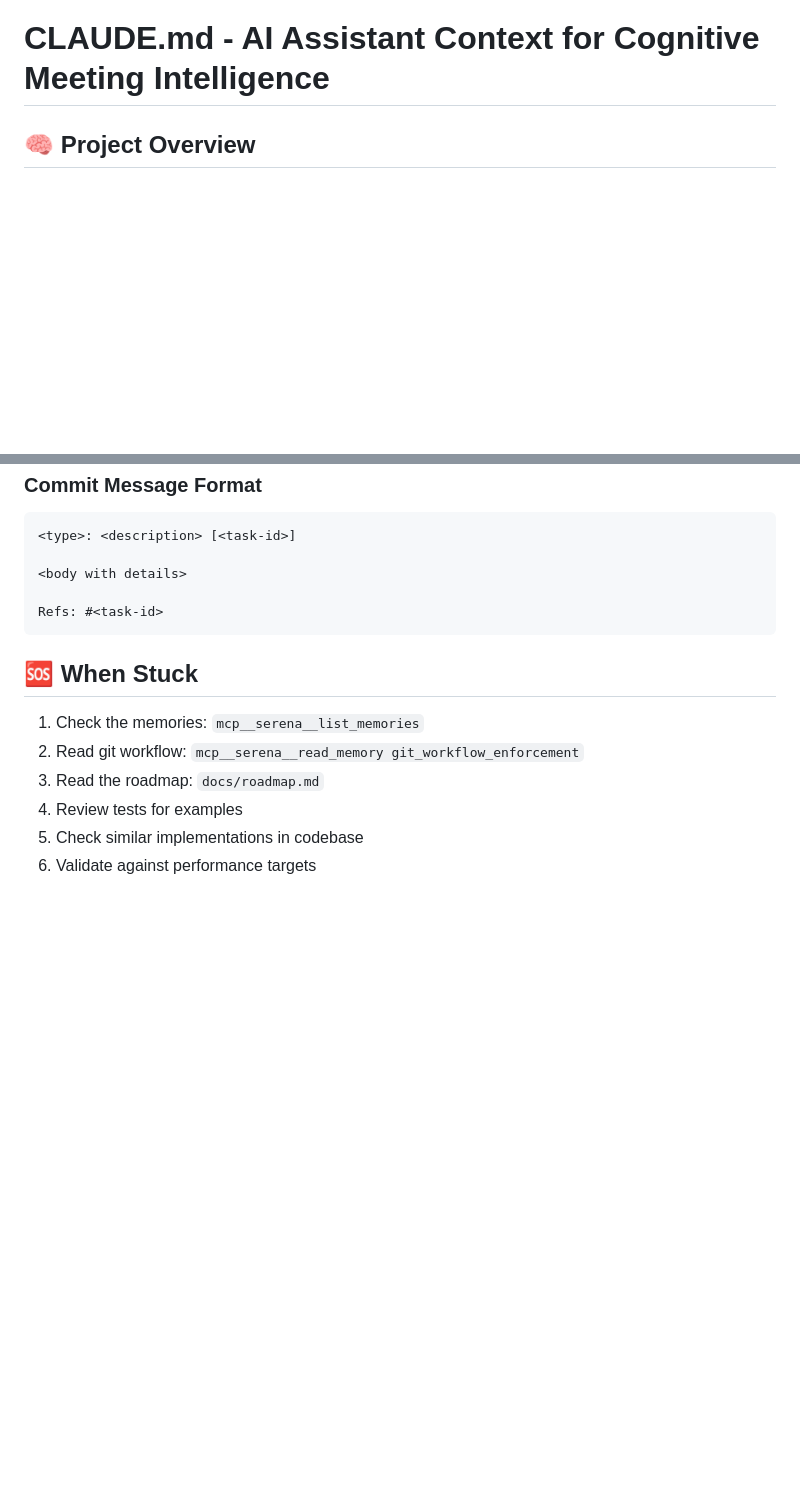
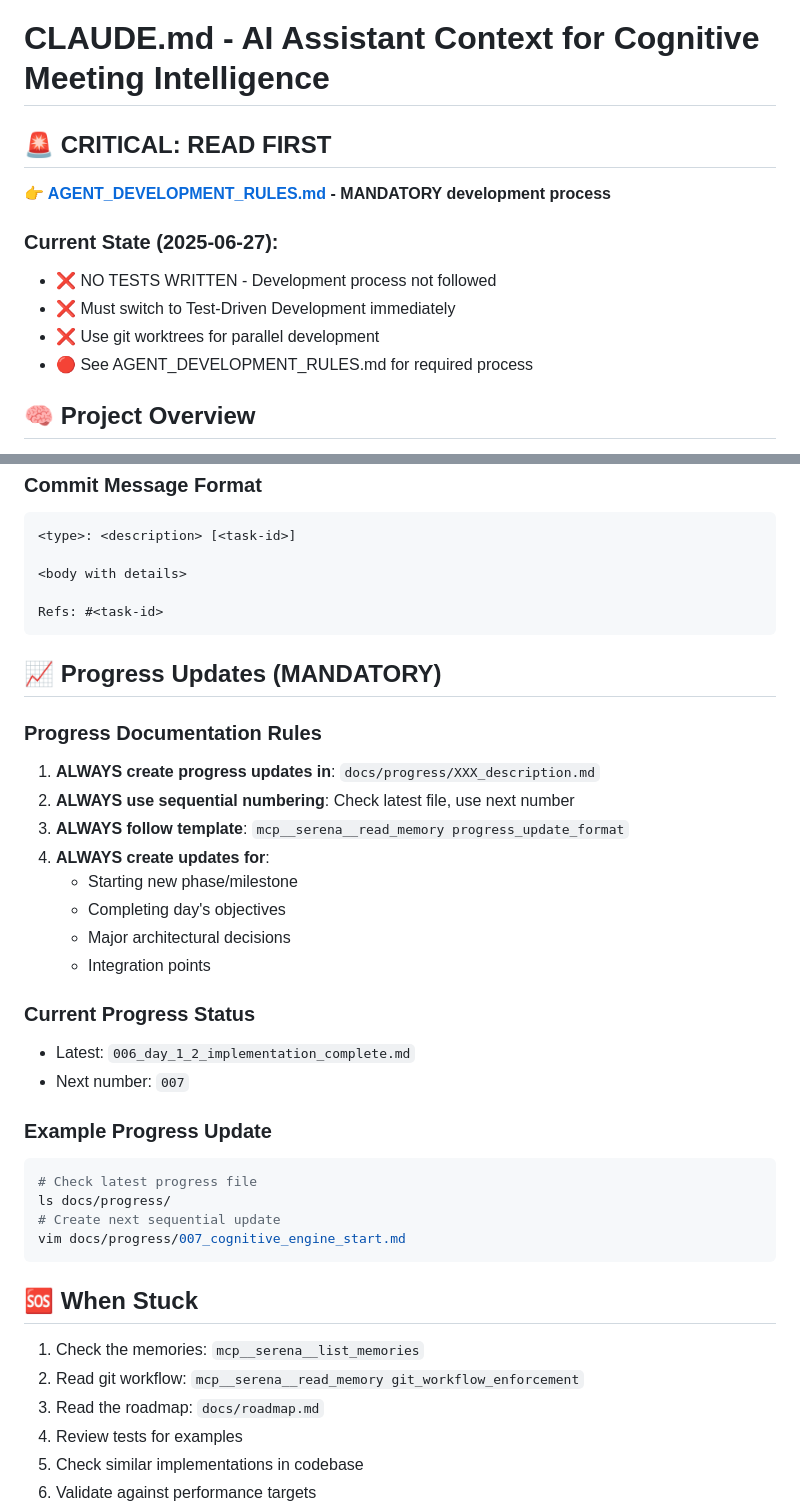
Before and after one commit to macconnolly/smart-meet, a Markdown page: CLAUDE.md, 2 parts joined by grey strips. GitHub-like rendering; blank space fills up the shorter version.

````diff
--- a/CLAUDE.md
+++ b/CLAUDE.md
@@ -1,4 +1,13 @@
 # CLAUDE.md - AI Assistant Context for Cognitive Meeting Intelligence
+
+## 🚨 CRITICAL: READ FIRST
+**👉 [AGENT_DEVELOPMENT_RULES.md](AGENT_DEVELOPMENT_RULES.md) - MANDATORY development process**
+
+### Current State (2025-06-27):
+- ❌ NO TESTS WRITTEN - Development process not followed
+- ❌ Must switch to Test-Driven Development immediately
+- ❌ Use git worktrees for parallel development
+- 🔴 See AGENT_DEVELOPMENT_RULES.md for required process
 
 ## 🧠 Project Overview
 You are working on a **Cognitive Meeting Intelligence System** that transforms meeting transcripts into a queryable memory network using cognitive science principles. The system uses activation spreading and bridge discovery algorithms to find insights.
@@ -301,6 +315,30 @@ python -m cProfile -o profile.stats src/api/cognitive_api.py
 Refs: #<task-id>
 ```
 
+## 📈 Progress Updates (MANDATORY)
+
+### Progress Documentation Rules
+1. **ALWAYS create progress updates in**: `docs/progress/XXX_description.md`
+2. **ALWAYS use sequential numbering**: Check latest file, use next number
+3. **ALWAYS follow template**: `mcp__serena__read_memory progress_update_format`
+4. **ALWAYS create updates for**:
+   - Starting new phase/milestone
+   - Completing day's objectives
+   - Major architectural decisions
+   - Integration points
+
+### Current Progress Status
+- Latest: `006_day_1_2_implementation_complete.md`
+- Next number: `007`
+
+### Example Progress Update
+```bash
+# Check latest progress file
+ls docs/progress/
+# Create next sequential update
+vim docs/progress/007_cognitive_engine_start.md
+```
+
 ## 🆘 When Stuck
 1. Check the memories: `mcp__serena__list_memories`
 2. Read git workflow: `mcp__serena__read_memory git_workflow_enforcement`
````
Also changed, not shown: other parts of CLAUDE.md (+5 -0 lines), AGENT_DEVELOPMENT_RULES.md (added, +219 -0 lines).
